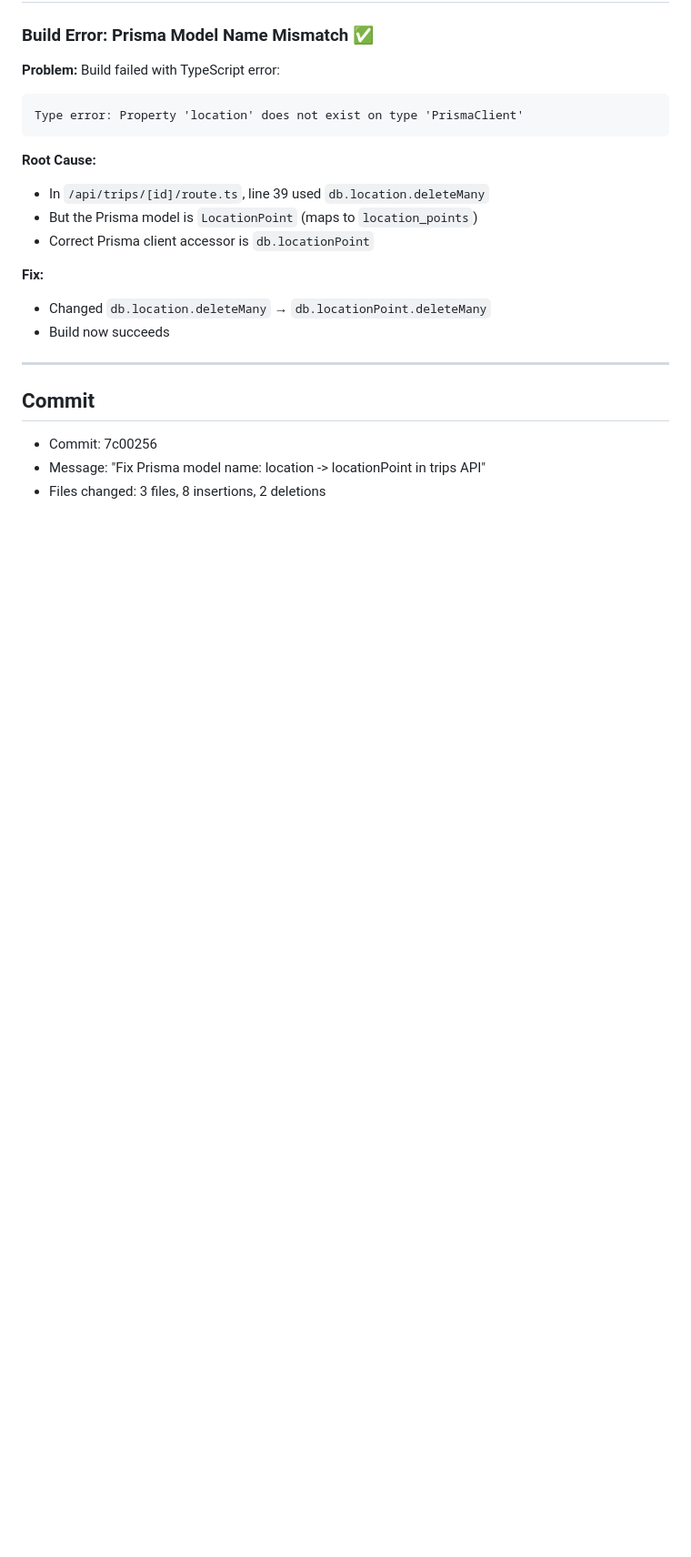
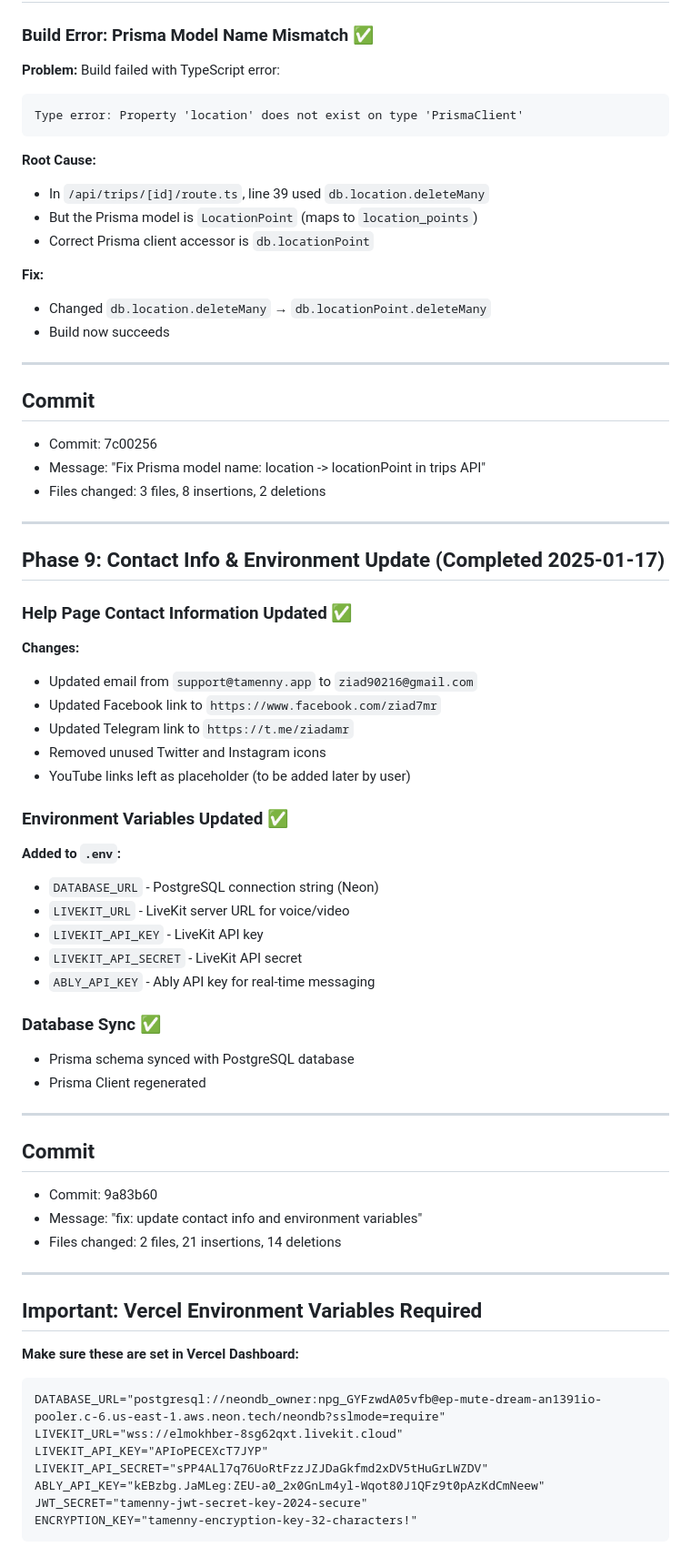
Before and after one commit to ziadamr45/Tammeny, a Markdown page: worklog.md, the part around the change. Shown at 91% size. GitHub-like rendering; blank space fills up the shorter version.

Commit message:
a8638c50-b73e-414e-8f4c-f45be7c029cd

````diff
--- a/worklog.md
+++ b/worklog.md
@@ -507,3 +507,49 @@ Type error: Property 'location' does not exist on type 'PrismaClient'
 - Commit: 7c00256
 - Message: "Fix Prisma model name: location -> locationPoint in trips API"
 - Files changed: 3 files, 8 insertions, 2 deletions
+
+---
+
+## Phase 9: Contact Info & Environment Update (Completed 2025-01-17)
+
+### Help Page Contact Information Updated ✅
+**Changes:**
+- Updated email from `support@tamenny.app` to `ziad90216@gmail.com`
+- Updated Facebook link to `https://www.facebook.com/ziad7mr`
+- Updated Telegram link to `https://t.me/ziadamr`
+- Removed unused Twitter and Instagram icons
+- YouTube links left as placeholder (to be added later by user)
+
+### Environment Variables Updated ✅
+**Added to `.env`:**
+- `DATABASE_URL` - PostgreSQL connection string (Neon)
+- `LIVEKIT_URL` - LiveKit server URL for voice/video
+- `LIVEKIT_API_KEY` - LiveKit API key
+- `LIVEKIT_API_SECRET` - LiveKit API secret
+- `ABLY_API_KEY` - Ably API key for real-time messaging
+
+### Database Sync ✅
+- Prisma schema synced with PostgreSQL database
+- Prisma Client regenerated
+
+---
+
+## Commit
+- Commit: 9a83b60
+- Message: "fix: update contact info and environment variables"
+- Files changed: 2 files, 21 insertions, 14 deletions
+
+---
+
+## Important: Vercel Environment Variables Required
+
+**Make sure these are set in Vercel Dashboard:**
+```
+DATABASE_URL="postgresql://neondb_owner:npg_GYFzwdA05vfb@ep-mute-dream-an1391io-pooler.c-6.us-east-1.aws.neon.tech/neondb?sslmode=require"
+LIVEKIT_URL="wss://elmokhber-8sg62qxt.livekit.cloud"
+LIVEKIT_API_KEY="APIoPECEXcT7JYP"
+LIVEKIT_API_SECRET="sPP4ALl7q76UoRtFzzJZJDaGkfmd2xDV5tHuGrLWZDV"
+ABLY_API_KEY="kEBzbg.JaMLeg:ZEU-a0_2x0GnLm4yl-Wqot80J1QFz9t0pAzKdCmNeew"
+JWT_SECRET="tamenny-jwt-secret-key-2024-secure"
+ENCRYPTION_KEY="tamenny-encryption-key-32-characters!"
+```
````
